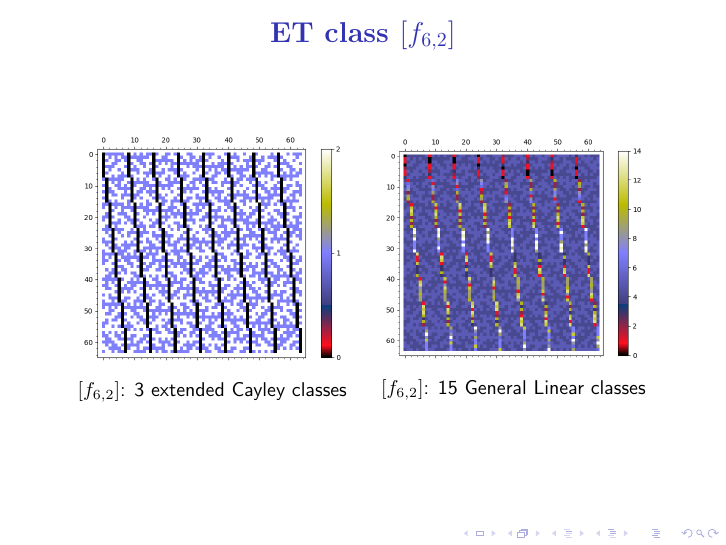
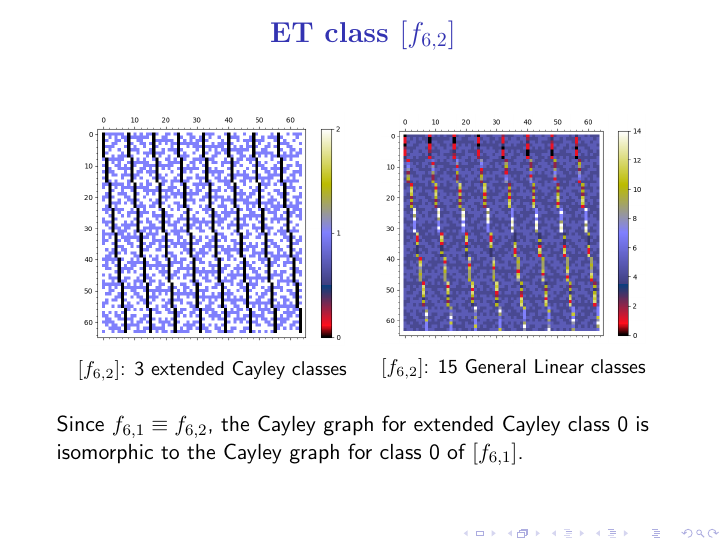
Before and after one commit to penguian/Boolean-Cayley-graphs, LaTeX slides (papers-talks/AustMS-2023/Leopardi-Bent-functions-AustMS-2023-talk.tex): page 26 of 32. Compiled offline with pdfLaTeX; a LaTeX package or settings file that is missing is left out.

Commit message:
Fix a label. Add details for f_{6,2}

```diff
--- a/papers-talks/AustMS-2023/Leopardi-Bent-functions-AustMS-2023-talk.tex
+++ b/papers-talks/AustMS-2023/Leopardi-Bent-functions-AustMS-2023-talk.tex
@@ -486,9 +486,10 @@ x_{0} x_{1} x_{2} + x_{0} x_{3} + x_{1} x_{3} x_{4} + x_{1} x_{5} + x_{2} x_{3}
   \centering
   \includegraphics[width=.9\linewidth]{../matrix_plot/with_colorbar/c6_2_general_linear_class_index_matrix.png}
   \captionof{figure}{$[f_{6,2}]$: 15 General Linear classes}
-  \label{fig:6_2_bent_cayley_graph_index_matrix}
+  \label{fig:6_2_general_linear_class_index_matrix}
 \end{minipage}
 \end{figure}
+Since $f_{6,1} \equiv f_{6,2}$, the Cayley graph for extended Cayley class 0 is isomorphic to the Cayley graph for class 0 of $[f_{6,1}]$.
 \end{frame}
 \begin{frame}
 \frametitle{ET classes $[f_{6,3}]$ and $[f_{6,4}]$}
```
